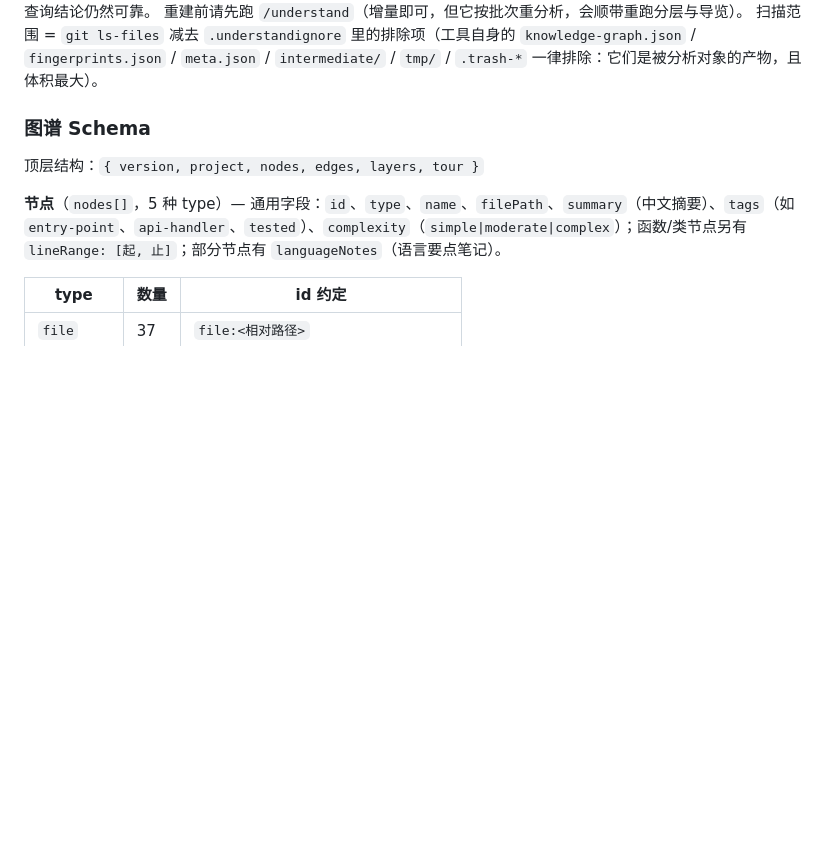
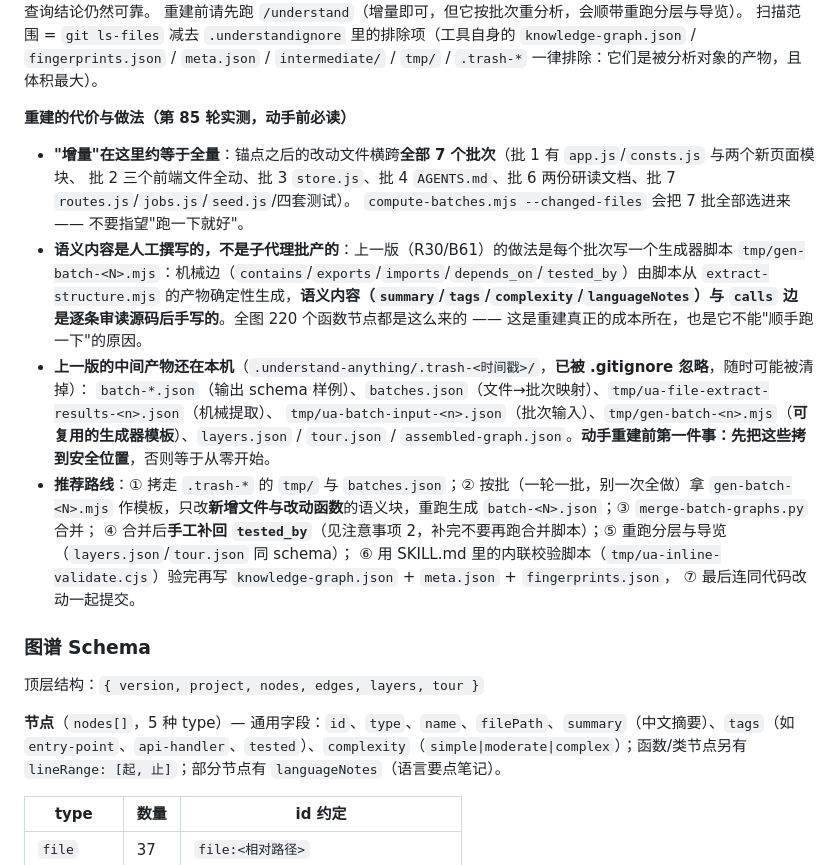
Before and after one commit to guyue55/agnes-manga-studio, a Markdown page: AGENTS.md, the part around the change. Drawn GitHub-style; blank space fills up the shorter version.

Commit message:
docs(知识图谱): 记下重建的真实代价与做法（第 85 轮实测）
本轮原本计划顺手做掉图谱增量重建，实测后改为**如实记录 + 分轮推进**：

- 锚点之后的改动横跨全部 7 个批次（批 1/2/3/4/6/7 都有），
  compute-batches --changed-files 会把 7 批全选进来 —— 这里的"增量"约等于全量
- 上一版（R30/B61）的语义内容（220 个函数节点的 summary/tags/complexity/
  languageNotes 与 calls 边）是**逐条审读源码手写**的，机械边才是脚本生成的；
  这是重建真正的成本，硬塞进一轮只会把图谱做糙，比"诚实标注失真"更糟
- 上一版的中间产物（batch-*.json 样例 / batches.json 文件→批次映射 /
  ua-file-extract-results-<n>.json / gen-batch-<n>.mjs 生成器模板 / layers.json /
  tour.json）还在本机 .trash-* 里，但**被 gitignore 忽略**，动手前必须先拷走
- AGENTS.md 增补「重建的代价与做法」七步路线（含合并后手工补回 tested_by、
  分层导览重跑、内联校验后才写最终图）；路线图把图谱重建列为 8 补 5（按批分轮），
  8 补 4 改为"剧情卡按幕次 → 分集大纲骨架"

```diff
--- a/AGENTS.md
+++ b/AGENTS.md
@@ -43,6 +43,25 @@ Node.js ≥ 20.6 **原生模块实现、零 npm 依赖**；入口 `node server.j
 下表的节点/边数与层表数字**仍是锚点时的值**（55 个文件级节点）；对锚点之前就存在的文件，查询结论仍然可靠。
 重建前请先跑 `/understand`（增量即可，但它按批次重分析，会顺带重跑分层与导览）。
 扫描范围 = `git ls-files` 减去 `.understandignore` 里的排除项（工具自身的 `knowledge-graph.json` / `fingerprints.json` / `meta.json` / `intermediate/` / `tmp/` / `.trash-*` 一律排除：它们是被分析对象的产物，且体积最大）。
+
+**重建的代价与做法（第 85 轮实测，动手前必读）**
+
+- **"增量"在这里约等于全量**：锚点之后的改动文件横跨**全部 7 个批次**（批 1 有 `app.js`/`consts.js` 与两个新页面模块、
+  批 2 三个前端文件全动、批 3 `store.js`、批 4 `AGENTS.md`、批 6 两份研读文档、批 7 `routes.js`/`jobs.js`/`seed.js`/四套测试）。
+  `compute-batches.mjs --changed-files` 会把 7 批全部选进来 —— 不要指望"跑一下就好"。
+- **语义内容是人工撰写的，不是子代理批产的**：上一版（R30/B61）的做法是每个批次写一个生成器脚本
+  `tmp/gen-batch-<N>.mjs`：机械边（`contains`/`exports`/`imports`/`depends_on`/`tested_by`）由脚本从
+  `extract-structure.mjs` 的产物确定性生成，**语义内容（`summary`/`tags`/`complexity`/`languageNotes`）与 `calls` 边
+  是逐条审读源码后手写的**。全图 220 个函数节点都是这么来的 —— 这是重建真正的成本所在，也是它不能"顺手跑一下"的原因。
+- **上一版的中间产物还在本机**（`.understand-anything/.trash-<时间戳>/`，**已被 .gitignore 忽略**，随时可能被清掉）：
+  `batch-*.json`（输出 schema 样例）、`batches.json`（文件→批次映射）、`tmp/ua-file-extract-results-<n>.json`（机械提取）、
+  `tmp/ua-batch-input-<n>.json`（批次输入）、`tmp/gen-batch-<n>.mjs`（**可复用的生成器模板**）、`layers.json` / `tour.json` /
+  `assembled-graph.json`。**动手重建前第一件事：先把这些拷到安全位置**，否则等于从零开始。
+- **推荐路线**：① 拷走 `.trash-*` 的 `tmp/` 与 `batches.json`；② 按批（一轮一批，别一次全做）拿 `gen-batch-<N>.mjs`
+  作模板，只改**新增文件与改动函数**的语义块，重跑生成 `batch-<N>.json`；③ `merge-batch-graphs.py` 合并；
+  ④ 合并后**手工补回 `tested_by`**（见注意事项 2，补完不要再跑合并脚本）；⑤ 重跑分层与导览（`layers.json`/`tour.json` 同 schema）；
+  ⑥ 用 SKILL.md 里的内联校验脚本（`tmp/ua-inline-validate.cjs`）验完再写 `knowledge-graph.json` + `meta.json` + `fingerprints.json`，
+  ⑦ 最后连同代码改动一起提交。
 
 ### 图谱 Schema
 
```
Also changed, not shown: docs/research/09-story-bible-plan.md (+2 -1 lines).
